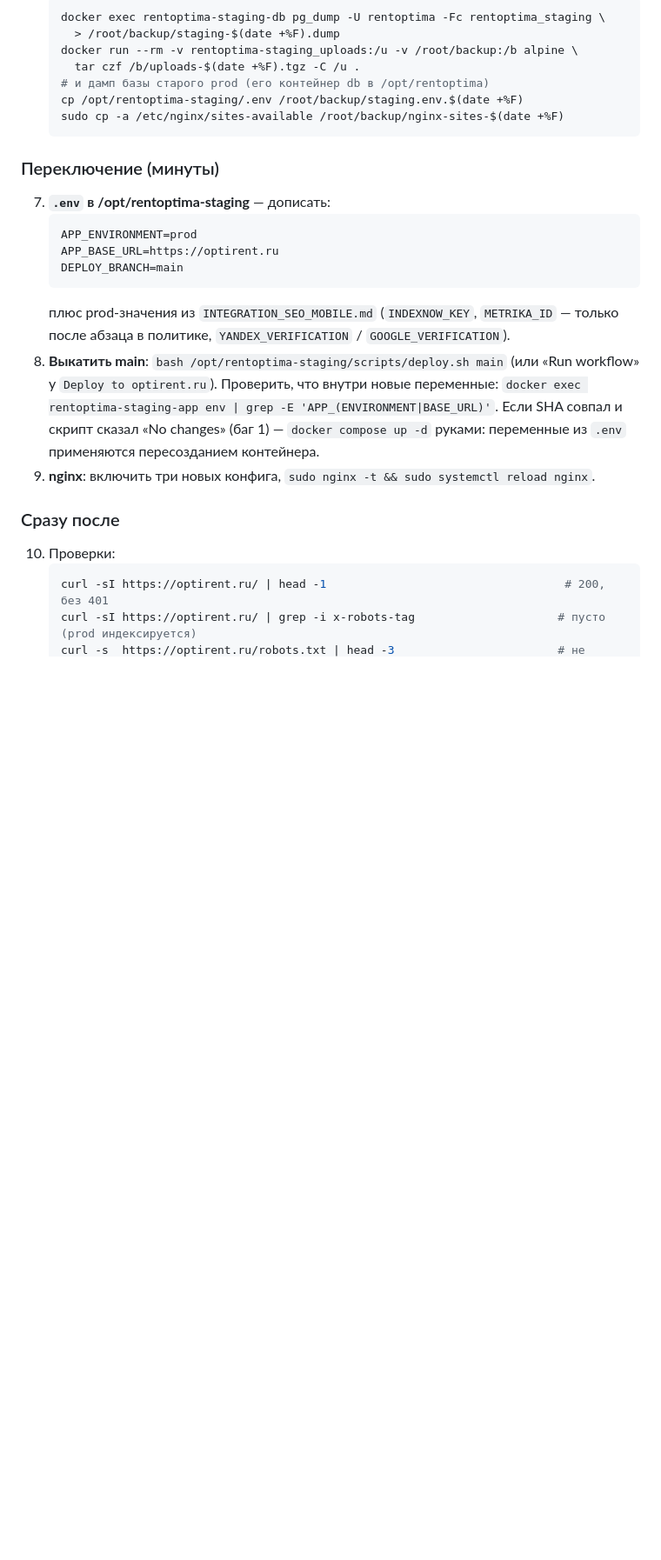
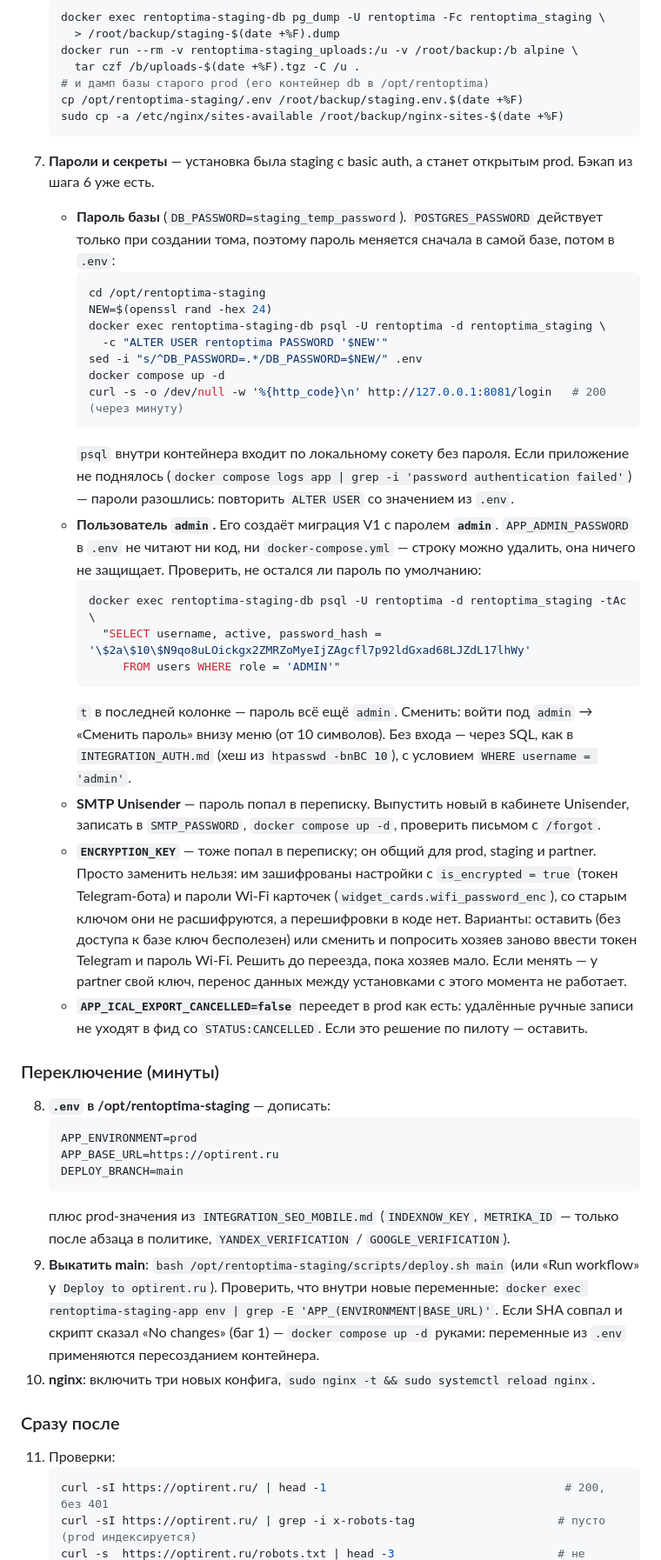
Before and after one commit to GregoryError/rent_pilot, a Markdown page: patches/INTEGRATION_PROD_SWITCH.md, the part around one of its changes. Shown at 87% size. Drawn GitHub-style; blank space fills up the shorter version.

Commit message:
docs(prod-switch): passwords and secrets step before the switch, rollback keeps new passwords
Co-Authored-By: Claude Opus 5.5 <noreply@anthropic.com>

````diff
--- a/patches/INTEGRATION_PROD_SWITCH.md
+++ b/patches/INTEGRATION_PROD_SWITCH.md
@@ -337,9 +337,48 @@ server {
    sudo cp -a /etc/nginx/sites-available /root/backup/nginx-sites-$(date +%F)
    ```
 
+7. **Пароли и секреты** — установка была staging с basic auth, а станет открытым prod.
+   Бэкап из шага 6 уже есть.
+   - **Пароль базы** (`DB_PASSWORD=staging_temp_password`). `POSTGRES_PASSWORD` действует
+     только при создании тома, поэтому пароль меняется сначала в самой базе, потом в `.env`:
+     ```bash
+     cd /opt/rentoptima-staging
+     NEW=$(openssl rand -hex 24)
+     docker exec rentoptima-staging-db psql -U rentoptima -d rentoptima_staging \
+       -c "ALTER USER rentoptima PASSWORD '$NEW'"
+     sed -i "s/^DB_PASSWORD=.*/DB_PASSWORD=$NEW/" .env
+     docker compose up -d
+     curl -s -o /dev/null -w '%{http_code}\n' http://127.0.0.1:8081/login   # 200 (через минуту)
+     ```
+     `psql` внутри контейнера входит по локальному сокету без пароля. Если приложение не
+     поднялось (`docker compose logs app | grep -i 'password authentication failed'`) —
+     пароли разошлись: повторить `ALTER USER` со значением из `.env`.
+   - **Пользователь `admin`.** Его создаёт миграция V1 с паролем **`admin`**.
+     `APP_ADMIN_PASSWORD` в `.env` не читают ни код, ни `docker-compose.yml` — строку можно
+     удалить, она ничего не защищает. Проверить, не остался ли пароль по умолчанию:
+     ```bash
+     docker exec rentoptima-staging-db psql -U rentoptima -d rentoptima_staging -tAc \
+       "SELECT username, active, password_hash = '\$2a\$10\$N9qo8uLOickgx2ZMRZoMyeIjZAgcfl7p92ldGxad68LJZdL17lhWy'
+          FROM users WHERE role = 'ADMIN'"
+     ```
+     `t` в последней колонке — пароль всё ещё `admin`. Сменить: войти под `admin` →
+     «Сменить пароль» внизу меню (от 10 символов). Без входа — через SQL, как в
+     `INTEGRATION_AUTH.md` (хеш из `htpasswd -bnBC 10`), с условием `WHERE username = 'admin'`.
+   - **SMTP Unisender** — пароль попал в переписку. Выпустить новый в кабинете Unisender,
+     записать в `SMTP_PASSWORD`, `docker compose up -d`, проверить письмом с `/forgot`.
+   - **`ENCRYPTION_KEY`** — тоже попал в переписку; он общий для prod, staging и partner.
+     Просто заменить нельзя: им зашифрованы настройки с `is_encrypted = true` (токен
+     Telegram-бота) и пароли Wi-Fi карточек (`widget_cards.wifi_password_enc`), со старым
+     ключом они не расшифруются, а перешифровки в коде нет. Варианты: оставить (без доступа к
+     базе ключ бесполезен) или сменить и попросить хозяев заново ввести токен Telegram и пароль
+     Wi-Fi. Решить до переезда, пока хозяев мало. Если менять — у partner свой ключ, перенос
+     данных между установками с этого момента не работает.
+   - **`APP_ICAL_EXPORT_CANCELLED=false`** переедет в prod как есть: удалённые ручные записи не
+     уходят в фид со `STATUS:CANCELLED`. Если это решение по пилоту — оставить.
+
 ### Переключение (минуты)
 
-7. **`.env` в /opt/rentoptima-staging** — дописать:
+8. **`.env` в /opt/rentoptima-staging** — дописать:
    ```
    APP_ENVIRONMENT=prod
    APP_BASE_URL=https://optirent.ru
@@ -347,16 +386,16 @@ server {
    ```
    плюс prod-значения из `INTEGRATION_SEO_MOBILE.md` (`INDEXNOW_KEY`, `METRIKA_ID` — только
    после абзаца в политике, `YANDEX_VERIFICATION` / `GOOGLE_VERIFICATION`).
-8. **Выкатить main**: `bash /opt/rentoptima-staging/scripts/deploy.sh main` (или «Run workflow» у
+9. **Выкатить main**: `bash /opt/rentoptima-staging/scripts/deploy.sh main` (или «Run workflow» у
    `Deploy to optirent.ru`). Проверить, что внутри новые переменные:
    `docker exec rentoptima-staging-app env | grep -E 'APP_(ENVIRONMENT|BASE_URL)'`.
    Если SHA совпал и скрипт сказал «No changes» (баг 1) — `docker compose up -d` руками:
    переменные из `.env` применяются пересозданием контейнера.
-9. **nginx**: включить три новых конфига, `sudo nginx -t && sudo systemctl reload nginx`.
+10. **nginx**: включить три новых конфига, `sudo nginx -t && sudo systemctl reload nginx`.
 
 ### Сразу после
 
-10. Проверки:
+11. Проверки:
     ```bash
     curl -sI https://optirent.ru/ | head -1                                   # 200, без 401
     curl -sI https://optirent.ru/ | grep -i x-robots-tag                     # пусто (prod индексируется)
````
Also changed, not shown: other parts of patches/INTEGRATION_PROD_SWITCH.md (+11 -8 lines).
